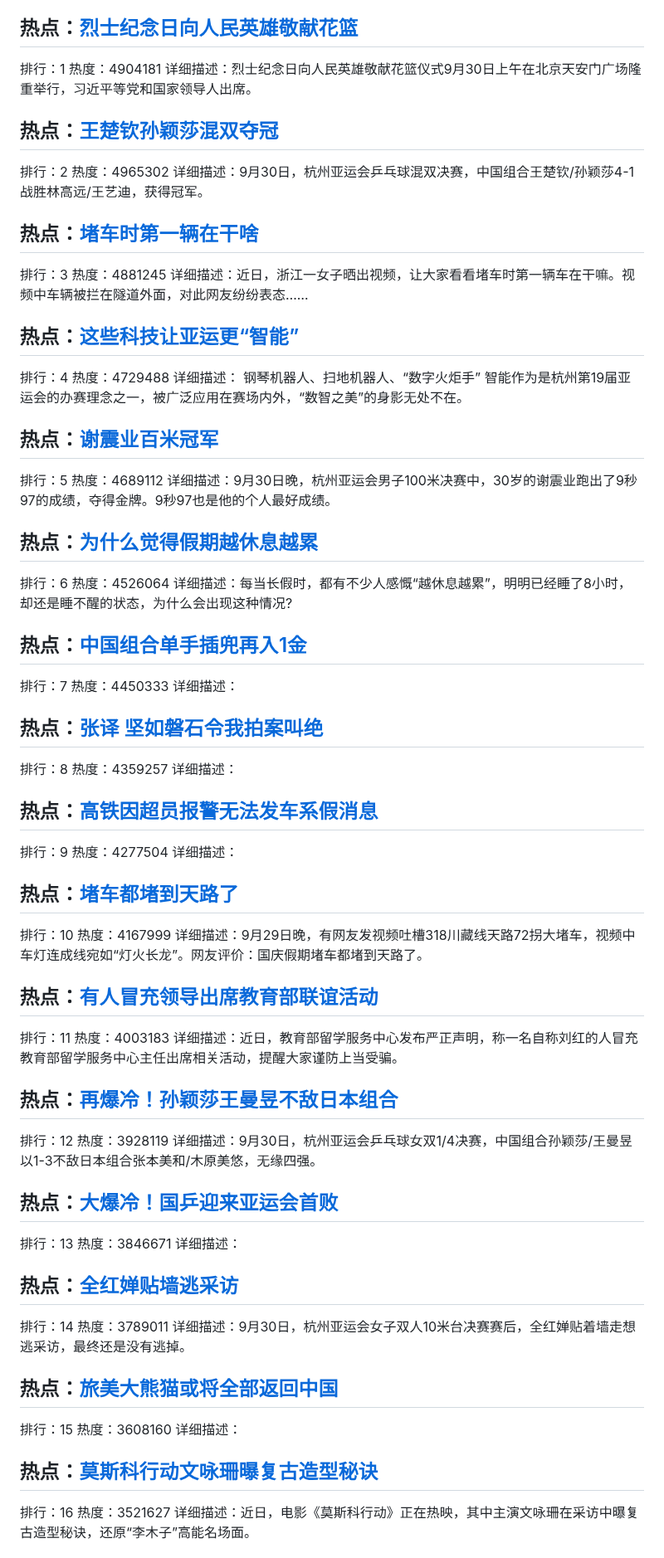
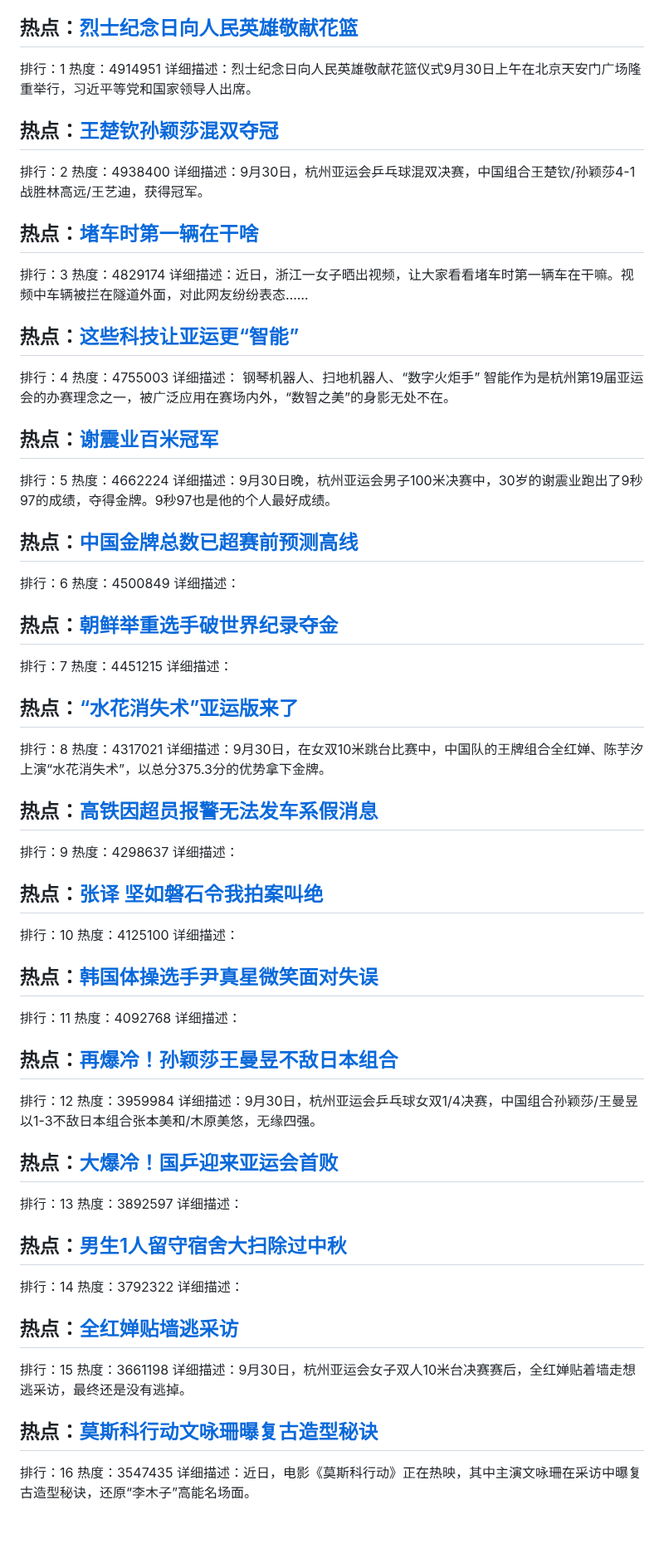
Before and after one commit to qqhsx/Top-search, a Markdown page: index.md, the part around one of its changes. Shown at 83% size. Rendered like a GitHub page; blank space fills up the shorter version.

```diff
--- a/index.md
+++ b/index.md
@@ -4,81 +4,81 @@
 
 ## 热点：[烈士纪念日向人民英雄敬献花篮](https://cn.bing.com/search?q=烈士纪念日向人民英雄敬献花篮)
 排行：1
-热度：4904181
+热度：4914951
 详细描述：烈士纪念日向人民英雄敬献花篮仪式9月30日上午在北京天安门广场隆重举行，习近平等党和国家领导人出席。
 
 ## 热点：[王楚钦孙颖莎混双夺冠](https://cn.bing.com/search?q=王楚钦孙颖莎混双夺冠)
 排行：2
-热度：4965302
+热度：4938400
 详细描述：9月30日，杭州亚运会乒乓球混双决赛，中国组合王楚钦/孙颖莎4-1战胜林高远/王艺迪，获得冠军。
 
 ## 热点：[堵车时第一辆在干啥](https://cn.bing.com/search?q=堵车时第一辆在干啥)
 排行：3
-热度：4881245
+热度：4829174
 详细描述：近日，浙江一女子晒出视频，让大家看看堵车时第一辆车在干嘛。视频中车辆被拦在隧道外面，对此网友纷纷表态……
 
 ## 热点：[这些科技让亚运更“智能”](https://cn.bing.com/search?q=这些科技让亚运更“智能”)
 排行：4
-热度：4729488
+热度：4755003
 详细描述： 钢琴机器人、扫地机器人、“数字火炬手” 智能作为是杭州第19届亚运会的办赛理念之一，被广泛应用在赛场内外，“数智之美”的身影无处不在。
 
 ## 热点：[谢震业百米冠军](https://cn.bing.com/search?q=谢震业百米冠军)
 排行：5
-热度：4689112
+热度：4662224
 详细描述：9月30日晚，杭州亚运会男子100米决赛中，30岁的谢震业跑出了9秒97的成绩，夺得金牌。9秒97也是他的个人最好成绩。
 
-## 热点：[为什么觉得假期越休息越累](https://cn.bing.com/search?q=为什么觉得假期越休息越累)
+## 热点：[中国金牌总数已超赛前预测高线](https://cn.bing.com/search?q=中国金牌总数已超赛前预测高线)
 排行：6
-热度：4526064
-详细描述：每当长假时，都有不少人感慨“越休息越累”，明明已经睡了8小时，却还是睡不醒的状态，为什么会出现这种情况?
+热度：4500849
+详细描述：
 
-## 热点：[中国组合单手插兜再入1金](https://cn.bing.com/search?q=中国组合单手插兜再入1金)
+## 热点：[朝鲜举重选手破世界纪录夺金](https://cn.bing.com/search?q=朝鲜举重选手破世界纪录夺金)
 排行：7
-热度：4450333
+热度：4451215
+详细描述：
+
+## 热点：[“水花消失术”亚运版来了](https://cn.bing.com/search?q=“水花消失术”亚运版来了)
+排行：8
+热度：4317021
+详细描述：9月30日，在女双10米跳台比赛中，中国队的王牌组合全红婵、陈芋汐上演“水花消失术”，以总分375.3分的优势拿下金牌。
+
+## 热点：[高铁因超员报警无法发车系假消息](https://cn.bing.com/search?q=高铁因超员报警无法发车系假消息)
+排行：9
+热度：4298637
 详细描述：
 
 ## 热点：[张译 坚如磐石令我拍案叫绝](https://cn.bing.com/search?q=张译坚如磐石令我拍案叫绝)
-排行：8
-热度：4359257
+排行：10
+热度：4125100
 详细描述：
 
-## 热点：[高铁因超员报警无法发车系假消息](https://cn.bing.com/search?q=高铁因超员报警无法发车系假消息)
-排行：9
-热度：4277504
+## 热点：[韩国体操选手尹真星微笑面对失误](https://cn.bing.com/search?q=韩国体操选手尹真星微笑面对失误)
+排行：11
+热度：4092768
 详细描述：
-
-## 热点：[堵车都堵到天路了](https://cn.bing.com/search?q=堵车都堵到天路了)
-排行：10
-热度：4167999
-详细描述：9月29日晚，有网友发视频吐槽318川藏线天路72拐大堵车，视频中车灯连成线宛如“灯火长龙”。网友评价：国庆假期堵车都堵到天路了。
-
-## 热点：[有人冒充领导出席教育部联谊活动](https://cn.bing.com/search?q=有人冒充领导出席教育部联谊活动)
-排行：11
-热度：4003183
-详细描述：近日，教育部留学服务中心发布严正声明，称一名自称刘红的人冒充教育部留学服务中心主任出席相关活动，提醒大家谨防上当受骗。
 
 ## 热点：[再爆冷！孙颖莎王曼昱不敌日本组合](https://cn.bing.com/search?q=再爆冷！孙颖莎王曼昱不敌日本组合)
 排行：12
-热度：3928119
+热度：3959984
 详细描述：9月30日，杭州亚运会乒乓球女双1/4决赛，中国组合孙颖莎/王曼昱以1-3不敌日本组合张本美和/木原美悠，无缘四强。
 
 ## 热点：[大爆冷！国乒迎来亚运会首败](https://cn.bing.com/search?q=大爆冷！国乒迎来亚运会首败)
 排行：13
-热度：3846671
+热度：3892597
+详细描述：
+
+## 热点：[男生1人留守宿舍大扫除过中秋](https://cn.bing.com/search?q=男生1人留守宿舍大扫除过中秋)
+排行：14
+热度：3792322
 详细描述：
 
 ## 热点：[全红婵贴墙逃采访](https://cn.bing.com/search?q=全红婵贴墙逃采访)
-排行：14
-热度：3789011
+排行：15
+热度：3661198
 详细描述：9月30日，杭州亚运会女子双人10米台决赛赛后，全红婵贴着墙走想逃采访，最终还是没有逃掉。
-
-## 热点：[旅美大熊猫或将全部返回中国](https://cn.bing.com/search?q=旅美大熊猫或将全部返回中国)
-排行：15
-热度：3608160
-详细描述：
 
 ## 热点：[莫斯科行动文咏珊曝复古造型秘诀](https://cn.bing.com/search?q=莫斯科行动文咏珊曝复古造型秘诀)
 排行：16
-热度：3521627
+热度：3547435
 详细描述：近日，电影《莫斯科行动》正在热映，其中主演文咏珊在采访中曝复古造型秘诀，还原“李木子”高能名场面。
 
```
Also changed, not shown: other parts of index.md (+51 -51 lines).
